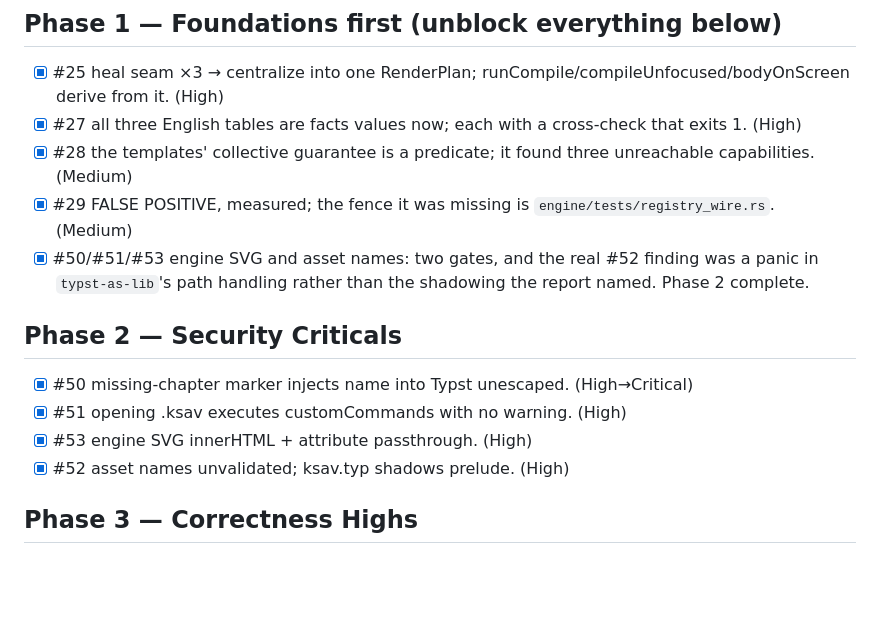
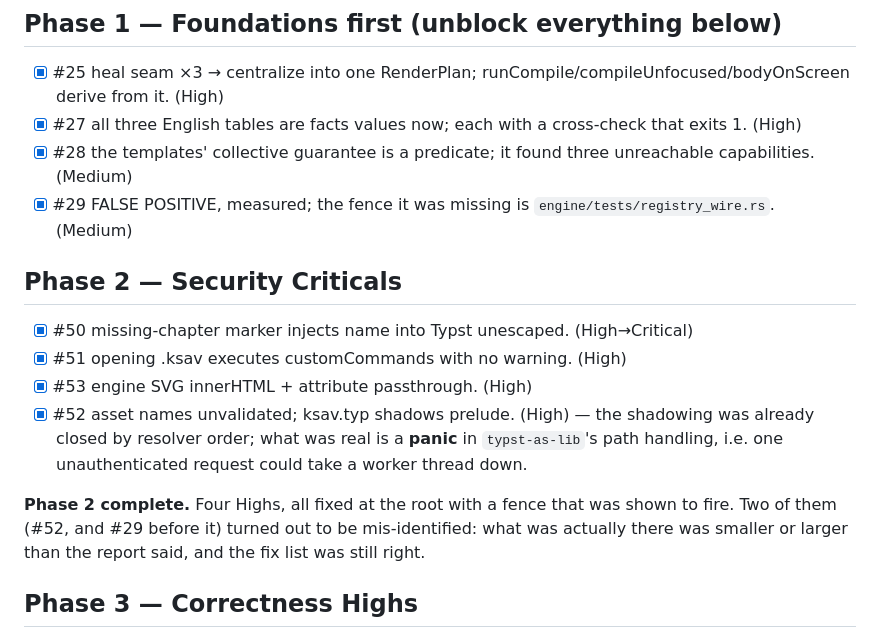
Before and after one commit to SYKhayyat/ksav, a Markdown page: PLAN.md, the part around the change. Drawn GitHub-style; blank space fills up the shorter version.

```diff
--- a/PLAN.md
+++ b/PLAN.md
@@ -18,15 +18,19 @@ Already done (closed): #2? no — #2 open. Done: #4, #10, #13, #16, #17, #18, #2
 - [x] #27 all three English tables are facts values now; each with a cross-check that exits 1. (High)
 - [x] #28 the templates' collective guarantee is a predicate; it found three unreachable capabilities. (Medium)
 - [x] #29 FALSE POSITIVE, measured; the fence it was missing is `engine/tests/registry_wire.rs`. (Medium)
-- [x] #50/#51/#53 engine SVG and asset names: two gates, and the real #52 finding was a
-  panic in `typst-as-lib`'s path handling rather than the shadowing the report named.
-  Phase 2 complete.
 
 ## Phase 2 — Security Criticals
 - [x] #50 missing-chapter marker injects name into Typst unescaped. (High→Critical)
 - [x] #51 opening .ksav executes customCommands with no warning. (High)
 - [x] #53 engine SVG innerHTML + attribute passthrough. (High)
-- [x] #52 asset names unvalidated; ksav.typ shadows prelude. (High)
+- [x] #52 asset names unvalidated; ksav.typ shadows prelude. (High) — the shadowing was
+  already closed by resolver order; what was real is a **panic** in `typst-as-lib`'s
+  path handling, i.e. one unauthenticated request could take a worker thread down.
+
+**Phase 2 complete.** Four Highs, all fixed at the root with a fence that was shown
+to fire. Two of them (#52, and #29 before it) turned out to be mis-identified: what
+was actually there was smaller or larger than the report said, and the fix list was
+still right.
 
 ## Phase 3 — Correctness Highs
 - [ ] #2 note-layout hazards (CHANNEL/REGION split, unclamped heights, paren scan). (Critical)
```
Also changed, not shown: SESSION_LOG.md (+23 -0 lines).
